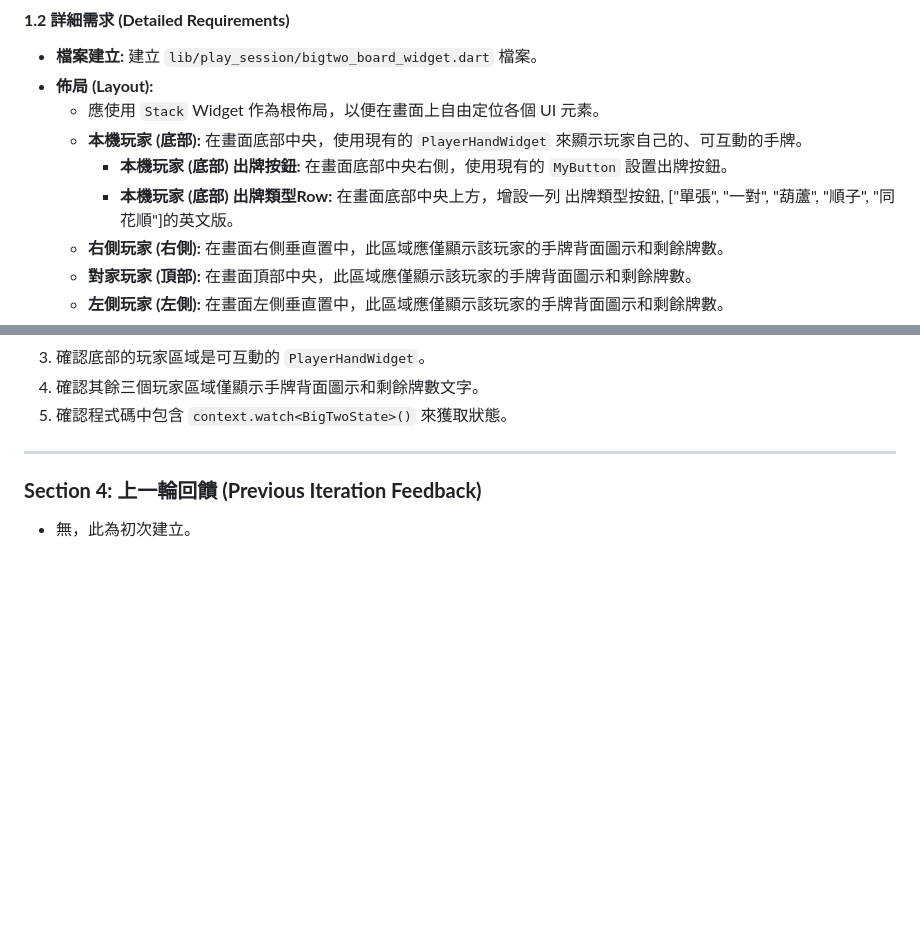
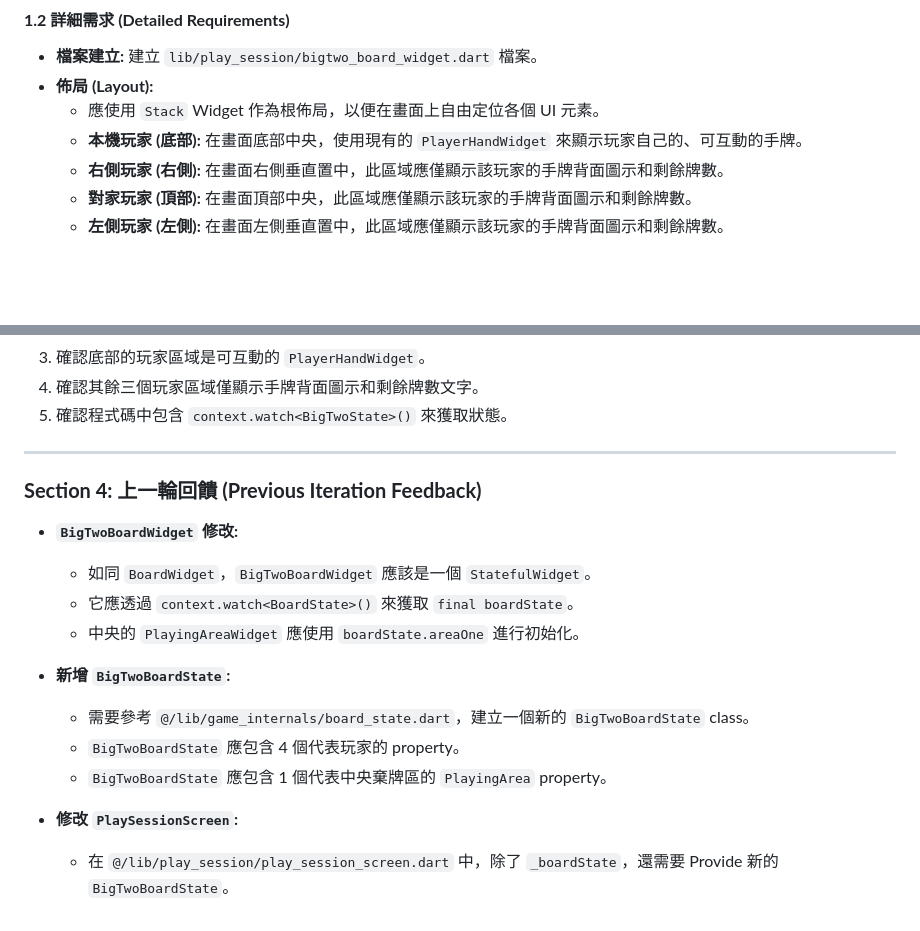
Before and after one commit to zed201712/ok_multipl_poker, a Markdown page: ai_specs/bigtwo_board_widget_spec.md, 2 parts joined by grey strips. Rendered like a GitHub page; blank space fills up the shorter version.

Commit message:
doc: bigtwo_board_widget_spec.md feedback

```diff
--- a/ai_specs/bigtwo_board_widget_spec.md
+++ b/ai_specs/bigtwo_board_widget_spec.md
@@ -23,8 +23,6 @@
 *   **佈局 (Layout):**
     *   應使用 `Stack` Widget 作為根佈局，以便在畫面上自由定位各個 UI 元素。
     *   **本機玩家 (底部):** 在畫面底部中央，使用現有的 `PlayerHandWidget` 來顯示玩家自己的、可互動的手牌。
-        *   **本機玩家 (底部) 出牌按鈕:** 在畫面底部中央右側，使用現有的 `MyButton` 設置出牌按鈕。
-        *   **本機玩家 (底部) 出牌類型Row:** 在畫面底部中央上方，增設一列 出牌類型按鈕, ["單張", "一對", "葫蘆", "順子", "同花順"]的英文版。
     *   **右側玩家 (右側):** 在畫面右側垂直置中，此區域應僅顯示該玩家的手牌背面圖示和剩餘牌數。
     *   **對家玩家 (頂部):** 在畫面頂部中央，此區域應僅顯示該玩家的手牌背面圖示和剩餘牌數。
     *   **左側玩家 (左側):** 在畫面左側垂直置中，此區域應僅顯示該玩家的手牌背面圖示和剩餘牌數。
@@ -70,4 +68,15 @@
 
 ### **Section 4: 上一輪回饋 (Previous Iteration Feedback)**
 
-*   無，此為初次建立。
+*   **`BigTwoBoardWidget` 修改:**
+    *   如同 `BoardWidget`，`BigTwoBoardWidget` 應該是一個 `StatefulWidget`。
+    *   它應透過 `context.watch<BoardState>()` 來獲取 `final boardState`。
+    *   中央的 `PlayingAreaWidget` 應使用 `boardState.areaOne` 進行初始化。
+
+*   **新增 `BigTwoBoardState`:**
+    *   需要參考 `@/lib/game_internals/board_state.dart`，建立一個新的 `BigTwoBoardState` class。
+    *   `BigTwoBoardState` 應包含 4 個代表玩家的 property。
+    *   `BigTwoBoardState` 應包含 1 個代表中央棄牌區的 `PlayingArea` property。
+
+*   **修改 `PlaySessionScreen`:**
+    *   在 `@/lib/play_session/play_session_screen.dart` 中，除了 `_boardState`，還需要 Provide 新的 `BigTwoBoardState`。
```
Also changed, not shown: other parts of ai_specs/bigtwo_board_widget_spec.md (+5 -5 lines).
